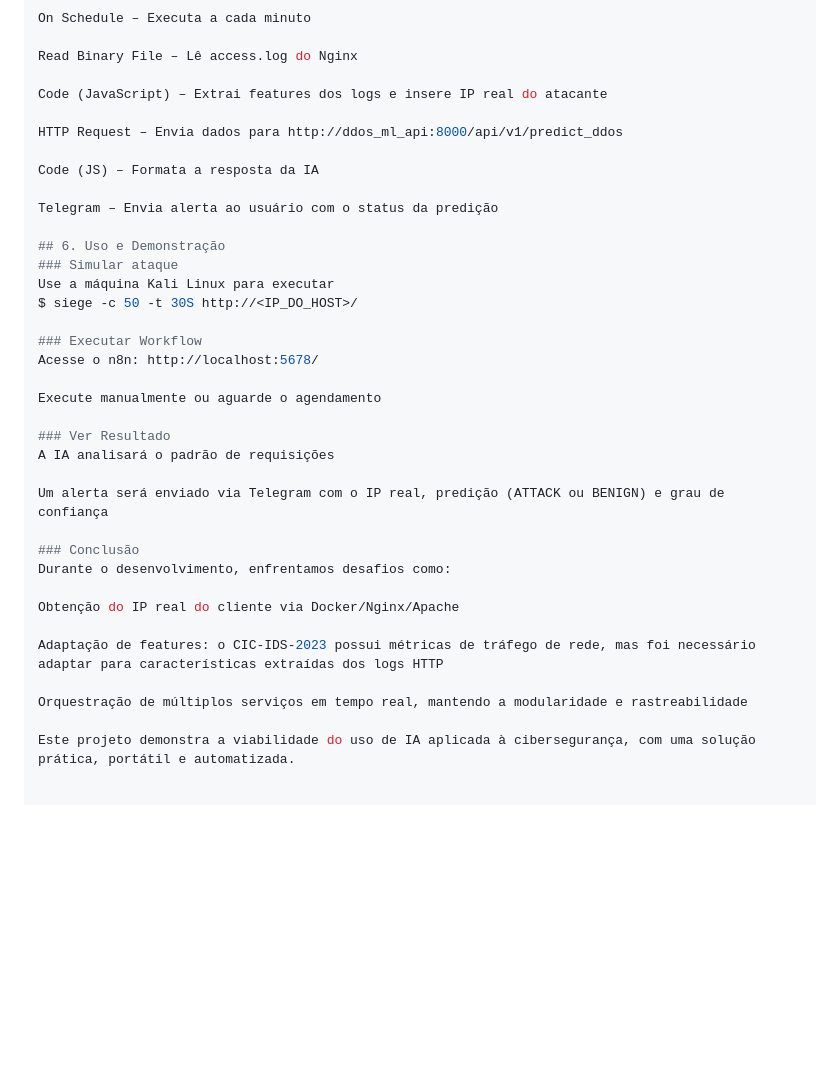
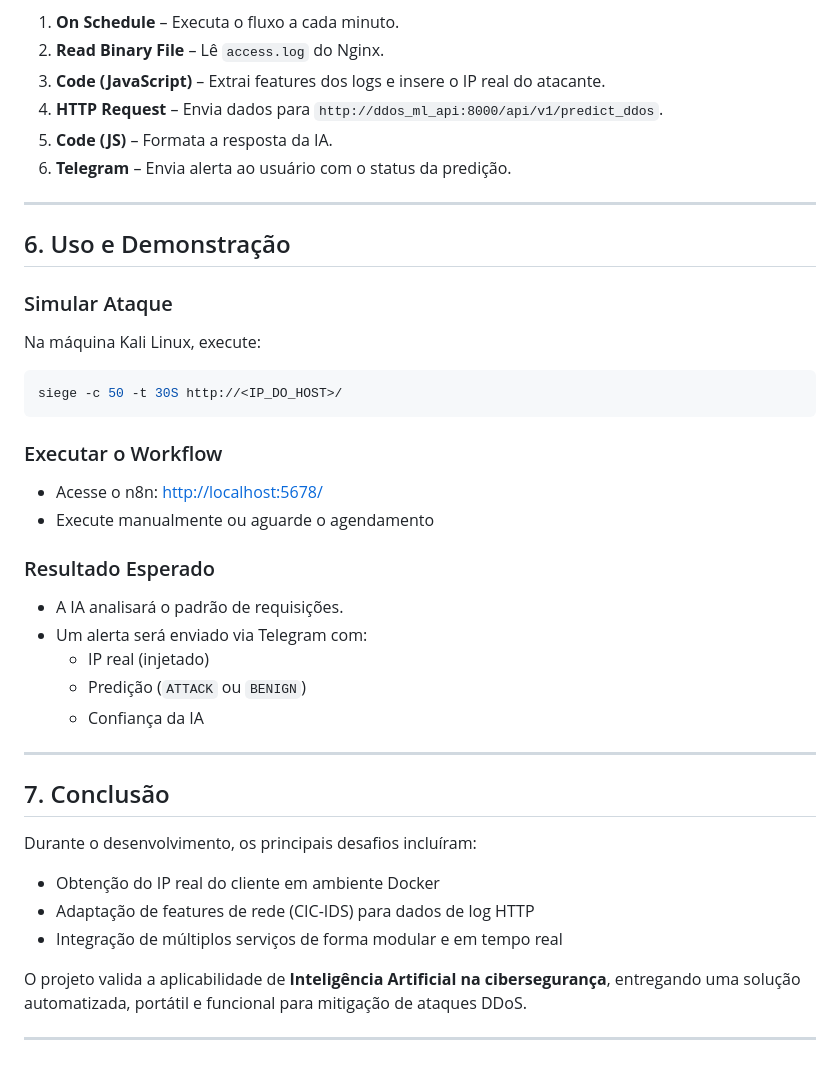
Before and after one commit to LuizRojas/n8n-ddos-agentes, a Markdown page: README.md, the part around one of its changes. GitHub-like rendering; blank space fills up the shorter version.

````diff
--- a/README.md
+++ b/README.md
@@ -88,39 +94,47 @@ Features adaptadas: request_count, error_rate, average_bytes_sent
 O n8n automatiza todo o fluxo de detecção com os seguintes nós:
 
-On Schedule – Executa a cada minuto
+1. **On Schedule** – Executa o fluxo a cada minuto.
+2. **Read Binary File** – Lê `access.log` do Nginx.
+3. **Code (JavaScript)** – Extrai features dos logs e insere o IP real do atacante.
+4. **HTTP Request** – Envia dados para `http://ddos_ml_api:8000/api/v1/predict_ddos`.
+5. **Code (JS)** – Formata a resposta da IA.
+6. **Telegram** – Envia alerta ao usuário com o status da predição.
 
-Read Binary File – Lê access.log do Nginx
-
-Code (JavaScript) – Extrai features dos logs e insere IP real do atacante
-
-HTTP Request – Envia dados para http://ddos_ml_api:8000/api/v1/predict_ddos
-
-Code (JS) – Formata a resposta da IA
-
-Telegram – Envia alerta ao usuário com o status da predição
+---
 
 ## 6. Uso e Demonstração
-### Simular ataque
-Use a máquina Kali Linux para executar
-$ siege -c 50 -t 30S http://<IP_DO_HOST>/
 
-### Executar Workflow
-Acesse o n8n: http://localhost:5678/
+### Simular Ataque
 
-Execute manualmente ou aguarde o agendamento
+Na máquina Kali Linux, execute:
 
-### Ver Resultado
-A IA analisará o padrão de requisições
+```bash
+siege -c 50 -t 30S http://<IP_DO_HOST>/
+```
 
-Um alerta será enviado via Telegram com o IP real, predição (ATTACK ou BENIGN) e grau de confiança
+### Executar o Workflow
 
-### Conclusão
-Durante o desenvolvimento, enfrentamos desafios como:
+- Acesse o n8n: [http://localhost:5678/](http://localhost:5678/)
+- Execute manualmente ou aguarde o agendamento
 
-Obtenção do IP real do cliente via Docker/Nginx/Apache
+### Resultado Esperado
 
-Adaptação de features: o CIC-IDS-2023 possui métricas de tráfego de rede, mas foi necessário adaptar para características extraídas dos logs HTTP
+- A IA analisará o padrão de requisições.
+- Um alerta será enviado via Telegram com:
+  - IP real (injetado)
+  - Predição (`ATTACK` ou `BENIGN`)
+  - Confiança da IA
 
-Orquestração de múltiplos serviços em tempo real, mantendo a modularidade e rastreabilidade
+---
 
-Este projeto demonstra a viabilidade do uso de IA aplicada à cibersegurança, com uma solução prática, portátil e automatizada.
+## 7. Conclusão
+
+Durante o desenvolvimento, os principais desafios incluíram:
+
+- Obtenção do IP real do cliente em ambiente Docker
+- Adaptação de features de rede (CIC-IDS) para dados de log HTTP
+- Integração de múltiplos serviços de forma modular e em tempo real
+
+O projeto valida a aplicabilidade de **Inteligência Artificial na cibersegurança**, entregando uma solução automatizada, portátil e funcional para mitigação de ataques DDoS.
+
+---
````
Also changed, not shown: other parts of README.md (+41 -35 lines).
